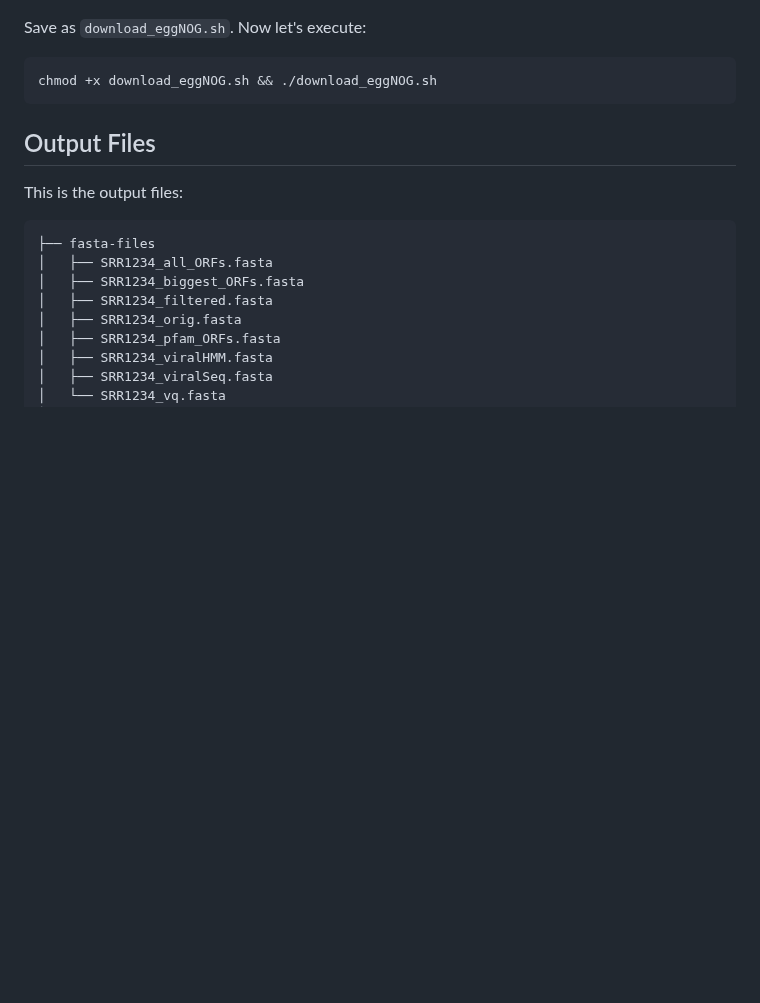
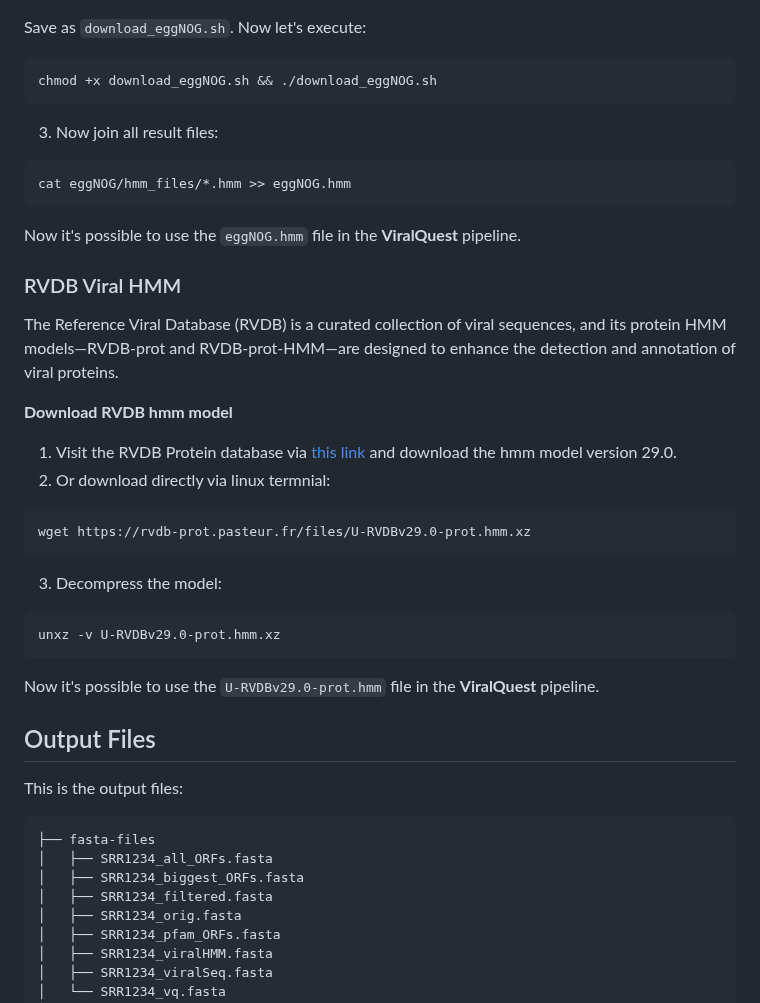
Before and after one commit to gabrielvpina/viralquest, a Markdown page: README.md, the part around the change. Drawn GitHub-style; blank space fills up the shorter version.

````diff
--- a/README.md
+++ b/README.md
@@ -112,7 +112,27 @@ Save as `download_eggNOG.sh`. Now let's execute:
 ```
 chmod +x download_eggNOG.sh && ./download_eggNOG.sh
 ```
+3) Now join all result files:
+```
+cat eggNOG/hmm_files/*.hmm >> eggNOG.hmm
+```
 
+Now it's possible to use the `eggNOG.hmm` file in the **ViralQuest** pipeline.
+
+### RVDB Viral HMM
+The Reference Viral Database (RVDB) is a curated collection of viral sequences, and its protein HMM models—RVDB-prot and RVDB-prot-HMM—are designed to enhance the detection and annotation of viral proteins.
+
+**Download RVDB hmm model**
+1) Visit the RVDB Protein database via [this link](https://rvdb-prot.pasteur.fr/) and download the hmm model version 29.0.
+2) Or download directly via linux termnial:
+```
+wget https://rvdb-prot.pasteur.fr/files/U-RVDBv29.0-prot.hmm.xz
+```
+3) Decompress the model:
+```
+unxz -v U-RVDBv29.0-prot.hmm.xz
+```
+Now it's possible to use the `U-RVDBv29.0-prot.hmm` file in the **ViralQuest** pipeline.
 
 ## Output Files
 This is the output files:
````
